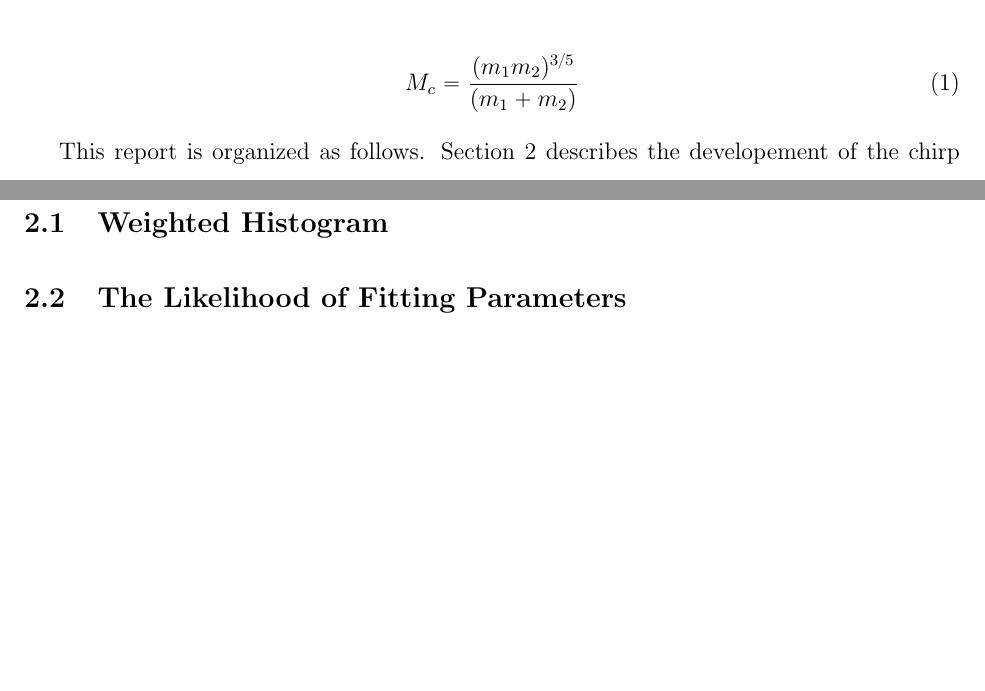
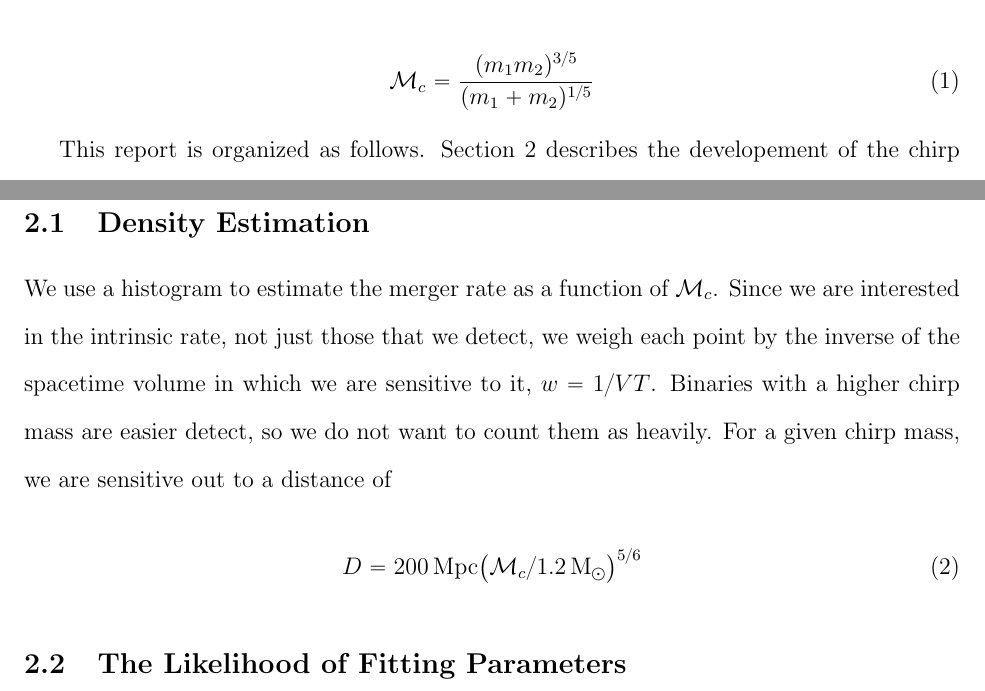
Before and after one commit to TheCentralLimit/ClassifiedDocument, a LaTeX document (report.tex, which reads sec_intro.tex, subsec_density_estimation.tex, subsec_weighted_histogram.tex): two parts of pages 1 and 2 of 6 before the commit and two parts of pages 1 and 2 of 7 after it, joined at a grey line, cut so that both start at the same text, the shorter picture padded with empty space. Compiled offline with pdfLaTeX.

Commit message:
Commit it all!!

```diff
--- a/report.tex
+++ b/report.tex
@@ -12,6 +12,11 @@
 \usepackage[margin=1in]{geometry}
 \usepackage{setspace}
 \doublespacing
+
+%% Custom Units %%
+\DeclareSIUnit{\parsec}{pc}
+\DeclareSIUnit{\Msun}{M_\odot}
+\DeclareSIUnit{\Lsun}{L_\odot}
 
 \title{
 Searching in the Dark
--- a/sec_intro.tex
+++ b/sec_intro.tex
@@ -2,7 +2,7 @@ The detection of gravitational waves (GW) in September(ref) opened a new era of
 
 \begin{equation}
 \label{chirp_mass}
-M_{c}=\frac{(m_{1}m_{2})^{3/5}}{(m_{1}+m_{2})}
+\mathcal{M}_c=\frac{(m_{1}m_{2})^{3/5}}{(m_{1}+m_{2})^{1/5}}
 \end{equation}
 
 This report is organized as follows. Section \ref{sec:dist} describes the developement of the chirp mass distribution, Section \ref{sec:classifier} descibes a electromagnetic followup classifier based on the data, and Section 4 will state our conclusions.
--- /dev/null
+++ b/subsec_density_estimation.tex
@@ -0,0 +1,8 @@
+\subsection{Density Estimation}
+
+We use a histogram to estimate the merger rate as a function of $\mathcal{M}_c$. Since we are interested in the intrinsic rate, not just those that we detect, we weigh each point by the inverse of the spacetime volume in which we are sensitive to it, $w = 1 / VT$. Binaries with a higher chirp mass are easier detect, so we do not want to count them as heavily. For a given chirp mass, we are sensitive out to a distance of
+%
+\begin{equation}
+  D =
+  \SI{200}{\mega\parsec} \qty( \mathcal{M}_c / \SI{1.2}{\Msun} )^{5/6}
+\end{equation}
--- a/subsec_weighted_histogram.tex
+++ /dev/null
@@ -1 +0,0 @@
-\subsection{Weighted Histogram}
```
Also changed, not shown: sec_classification.tex (+7 -6 lines), report.pdf (added), report.tex (2 more changed lines).
